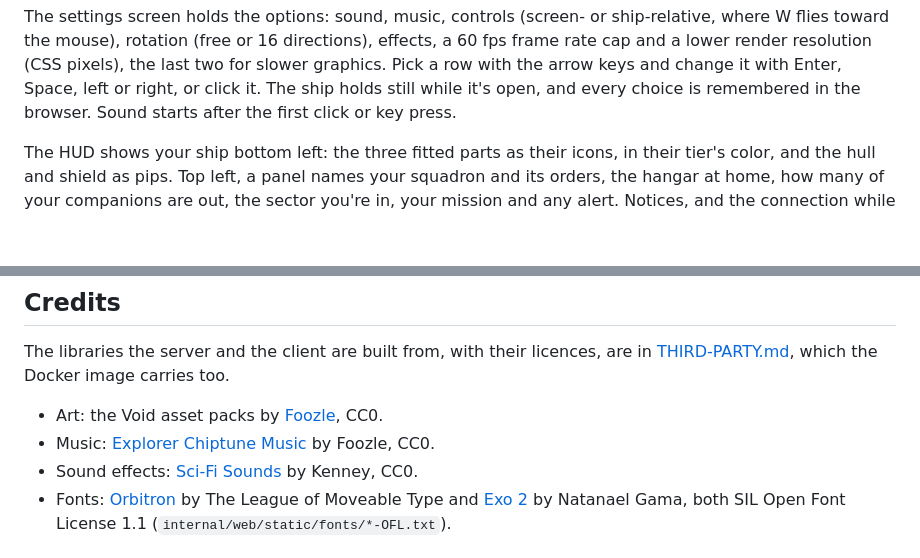
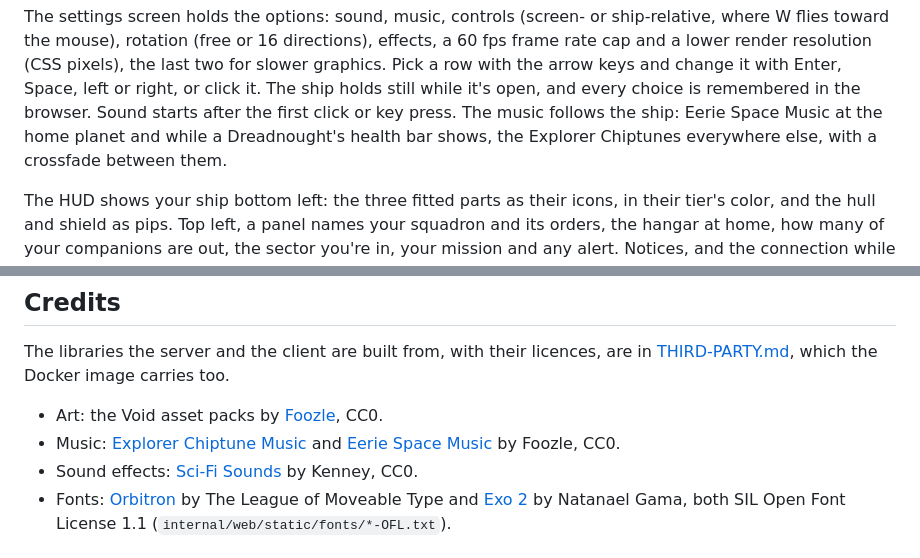
Before and after one commit to starquake/voidmarch, a Markdown page: README.md, 2 parts joined by grey strips. GitHub-like rendering; blank space fills up the shorter version.

Commit message:
Describe where Eerie Space Music plays

```diff
--- a/README.md
+++ b/README.md
@@ -66,6 +66,9 @@ directions), effects, a 60 fps frame rate cap and a lower render resolution
 (CSS pixels), the last two for slower graphics. Pick a row with the arrow keys
 and change it with Enter, Space, left or right, or click it. The ship holds
 still while it's open, and every choice is remembered in the browser. Sound starts after the first click or key press.
+The music follows the ship: Eerie Space Music at the home planet and while a
+Dreadnought's health bar shows, the Explorer Chiptunes everywhere else, with a
+crossfade between them.
 
 The HUD shows your ship bottom left: the three fitted parts as their icons,
 in their tier's color, and the hull and shield as pips. Top left, a panel
@@ -278,7 +281,7 @@ are in [THIRD-PARTY.md](THIRD-PARTY.md), which the Docker image carries too.
 
 
 - Art: the Void asset packs by [Foozle](https://foozlecc.itch.io/), CC0.
-- Music: [Explorer Chiptune Music](https://foozlecc.itch.io/explorer-chiptune-music) by Foozle, CC0.
+- Music: [Explorer Chiptune Music](https://foozlecc.itch.io/explorer-chiptune-music) and [Eerie Space Music](https://foozlecc.itch.io/eerie-space-music) by Foozle, CC0.
 - Sound effects: [Sci-Fi Sounds](https://kenney.nl/assets/sci-fi-sounds) by Kenney, CC0.
 - Fonts: [Orbitron](https://github.com/theleagueof/orbitron) by The League of Moveable Type and [Exo 2](https://github.com/googlefonts/Exo-2.0) by Natanael Gama, both SIL Open Font License 1.1 (`internal/web/static/fonts/*-OFL.txt`).
 
```
Also changed, not shown: docs/design.md (+3 -1 lines), 1 other file.
